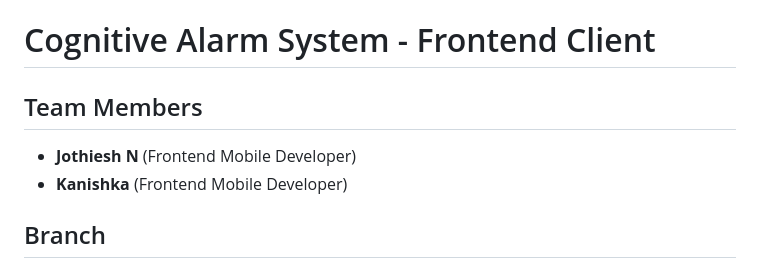
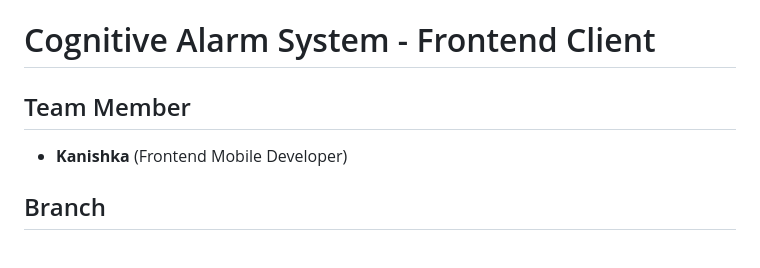
Before and after one commit to GKSJ19/Cognitive-Alarm-System, a Markdown page: README.md, the part around the change. Rendered like a GitHub page.

Commit message:
Remove Jothiesh N from README on Kanishka branch

```diff
--- a/README.md
+++ b/README.md
@@ -1,7 +1,6 @@
 # Cognitive Alarm System - Frontend Client
 
-## Team Members
-- **Jothiesh N** (Frontend Mobile Developer)
+## Team Member
 - **Kanishka** (Frontend Mobile Developer)
 
 ## Branch
```
